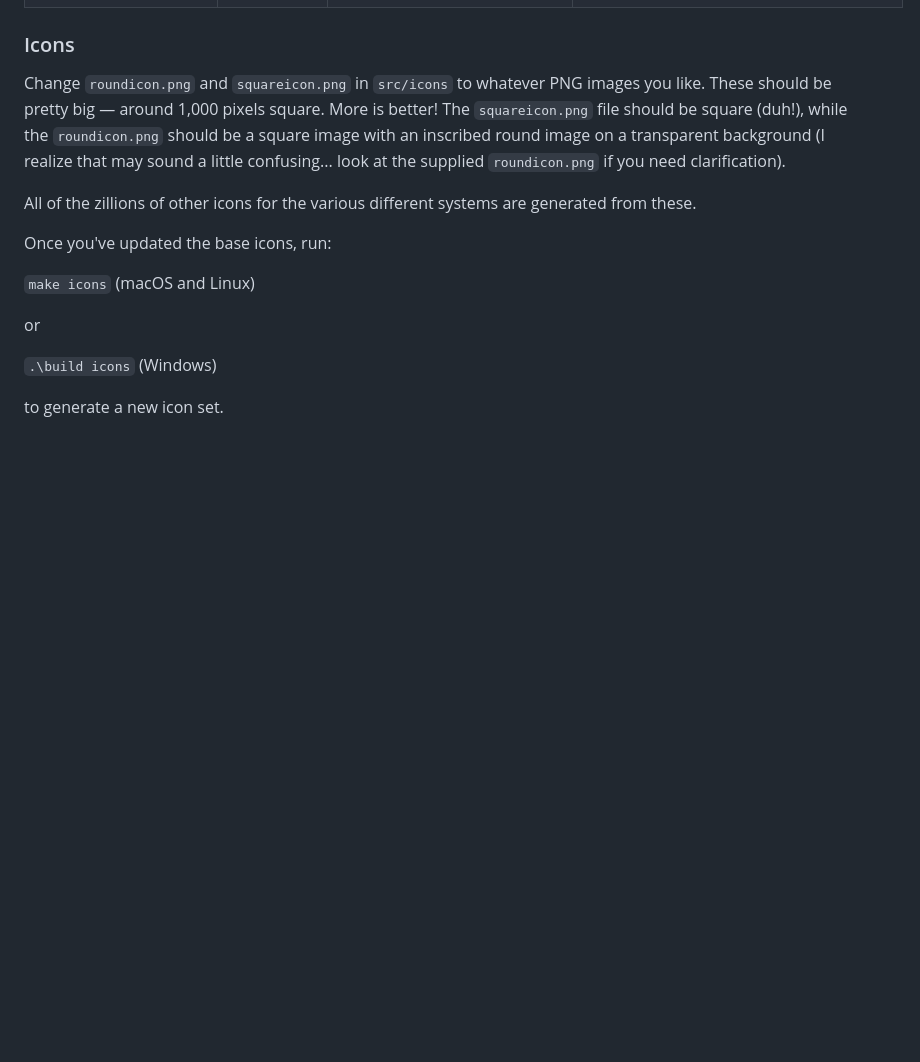
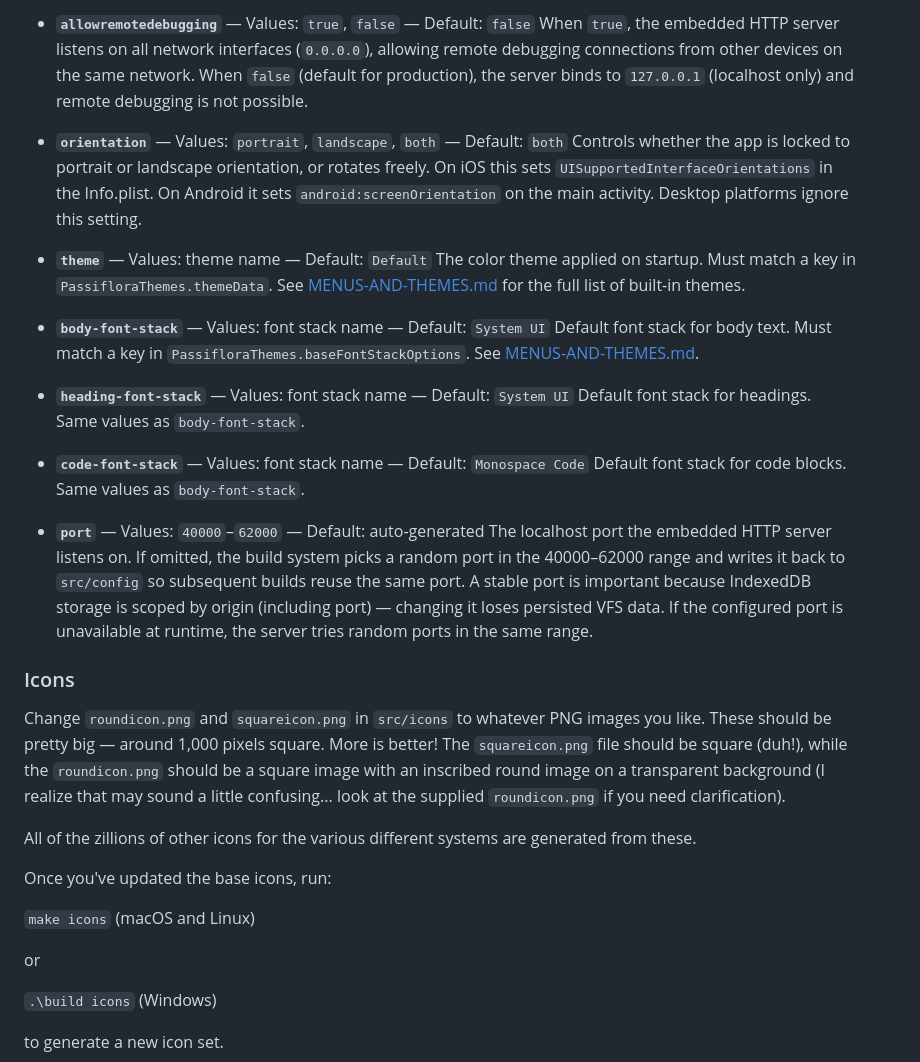
Before and after one commit to pulpgrinder/passiflora, a Markdown page: README.md, the part around one of its changes. GitHub-like rendering; blank space fills up the shorter version.

```diff
--- a/README.md
+++ b/README.md
@@ -98,3 +99,23 @@ The file `src/config` controls the program name, bundle identifier, permissions,
+- **`allowremotedebugging`** — Values: `true`, `false` — Default: `false`
+  When `true`, the embedded HTTP server listens on all network interfaces (`0.0.0.0`), allowing remote debugging connections from other devices on the same network. When `false` (default for production), the server binds to `127.0.0.1` (localhost only) and remote debugging is not possible.
+
+- **`orientation`** — Values: `portrait`, `landscape`, `both` — Default: `both`
+  Controls whether the app is locked to portrait or landscape orientation, or rotates freely. On iOS this sets `UISupportedInterfaceOrientations` in the Info.plist. On Android it sets `android:screenOrientation` on the main activity. Desktop platforms ignore this setting.
+
+- **`theme`** — Values: theme name — Default: `Default`
+  The color theme applied on startup. Must match a key in `PassifloraThemes.themeData`. See [MENUS-AND-THEMES.md](MENUS-AND-THEMES.md) for the full list of built-in themes.
+
+- **`body-font-stack`** — Values: font stack name — Default: `System UI`
+  Default font stack for body text. Must match a key in `PassifloraThemes.baseFontStackOptions`. See [MENUS-AND-THEMES.md](MENUS-AND-THEMES.md#font-stacks).
+
+- **`heading-font-stack`** — Values: font stack name — Default: `System UI`
+  Default font stack for headings. Same values as `body-font-stack`.
+
+- **`code-font-stack`** — Values: font stack name — Default: `Monospace Code`
+  Default font stack for code blocks. Same values as `body-font-stack`.
+
+- **`port`** — Values: `40000`–`62000` — Default: auto-generated
+  The localhost port the embedded HTTP server listens on. If omitted, the build system picks a random port in the 40000–62000 range and writes it back to `src/config` so subsequent builds reuse the same port. A stable port is important because IndexedDB storage is scoped by origin (including port) — changing it loses persisted VFS data. If the configured port is unavailable at runtime, the server tries random ports in the same range.
 
 ### Icons
 
```
Also changed, not shown: other parts of README.md (+15 -14 lines).
